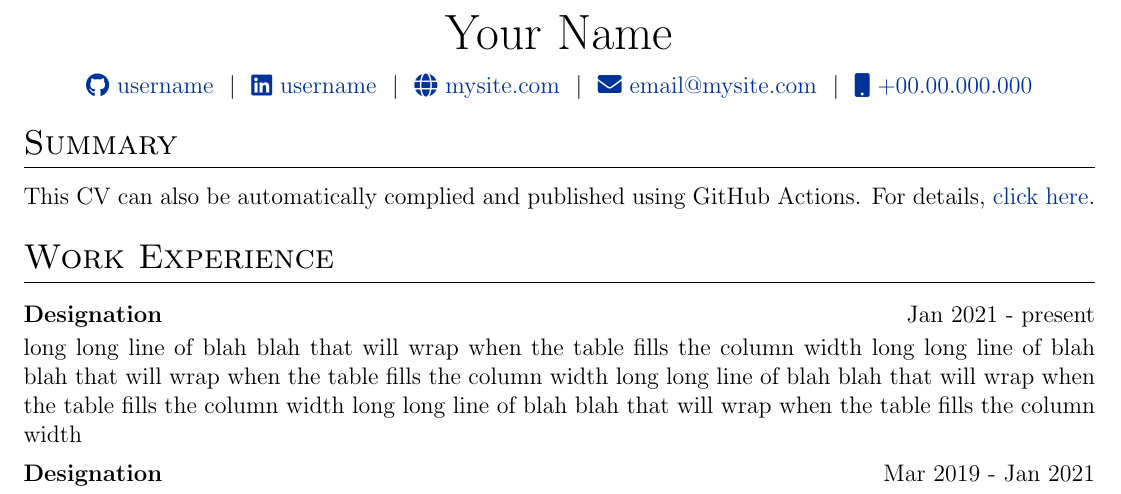
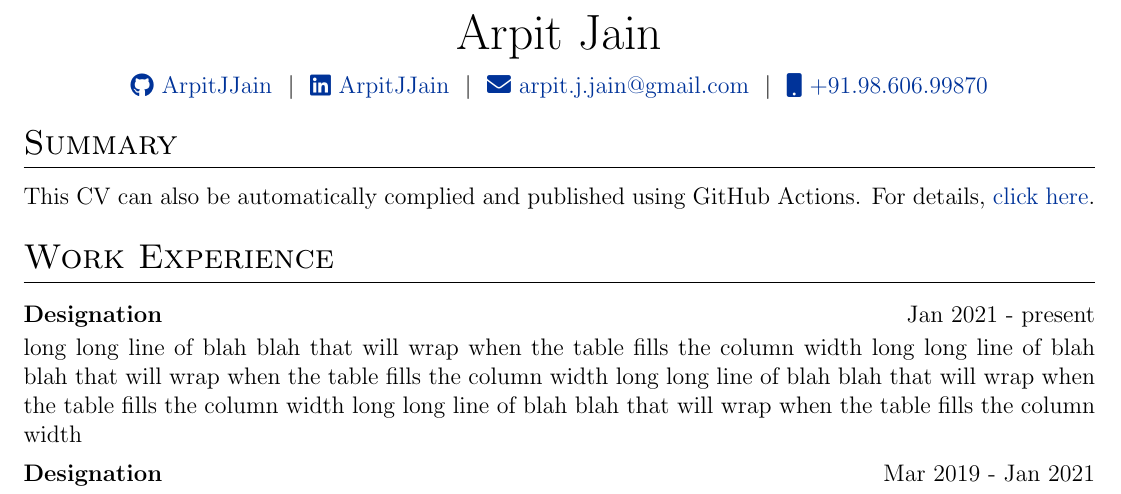
Before and after one commit to ArpitJJain/Arpit-Jain-cv, a LaTeX CV (cv.tex): part of the page, cut at the place of the change. Compiled offline with pdfLaTeX.

Commit message:
Initial  Commit

```diff
--- a/cv.tex
+++ b/cv.tex
@@ -142,14 +142,12 @@
 % \end{tabularx}
 
 \begin{tabularx}{\linewidth}{@{} C @{}}
-\Huge{Your Name} \\[7.5pt]
-\href{https://github.com/username}{\raisebox{-0.05\height}\faGithub\ username} \ $|$ \
-\href{https://linkedin.com/in/username}{\raisebox{-0.05\height}\faLinkedin\ username} \ $|$ \
-\href{https://mysite.com}{\raisebox{-0.05\height}\faGlobe \ mysite.com} \ $|$ \
-\href{mailto:email@mysite.com}{\raisebox{-0.05\height}\faEnvelope \ email@mysite.com} \ $|$ \
-\href{tel:+000000000000}{\raisebox{-0.05\height}\faMobile \ +00.00.000.000} \\
+\Huge{Arpit Jain} \\[7.5pt]
+\href{https://github.com/ArpitJJain}{\raisebox{-0.05\height}\faGithub\ ArpitJJain} \ $|$ \
+\href{https://linkedin.com/in/ArpitJJain}{\raisebox{-0.05\height}\faLinkedin\ ArpitJJain} \ $|$ \
+\href{mailto:arpit.j.jain@gmail.com}{\raisebox{-0.05\height}\faEnvelope \ arpit.j.jain@gmail.com} \ $|$ \
+\href{tel:+919860699870}{\raisebox{-0.05\height}\faMobile \ +91.98.606.99870} \\
 \end{tabularx}
-
 %----------------------------------------------------------------------------------------
 % EXPERIENCE SECTIONS
 %----------------------------------------------------------------------------------------
```
